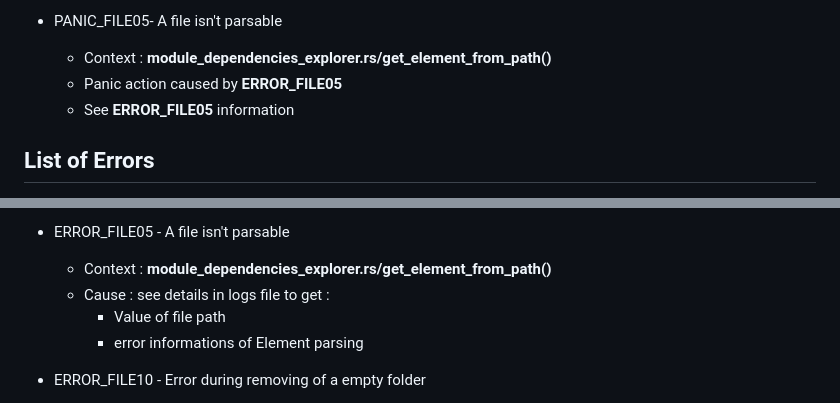
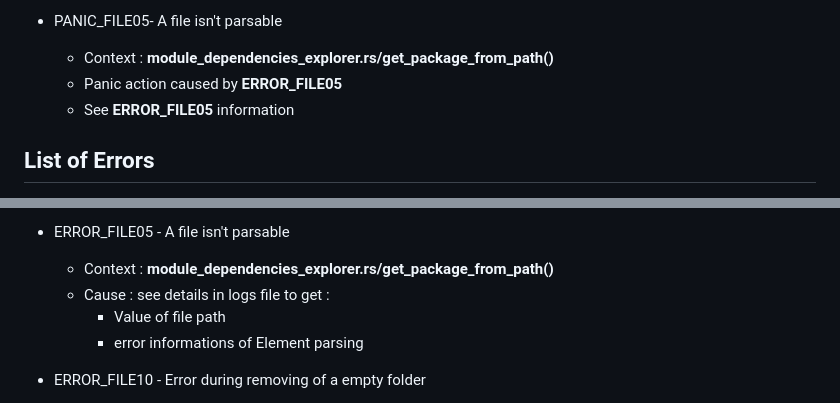
Before and after one commit to marc-chatroux-elmarcofr38/Imbriqua_Structure_Loader, a Markdown page: WIKI.md, 2 parts joined by grey strips. Rendered like a GitHub page.

Commit message:
Edit Wiki

```diff
--- a/WIKI.md
+++ b/WIKI.md
@@ -42,7 +42,7 @@
     * See __ERROR_FILE04__ information
 
 * PANIC_FILE05- A file isn't parsable
-    * Context : __module_dependencies_explorer.rs/get_element_from_path()__
+    * Context : __module_dependencies_explorer.rs/get_package_from_path()__
     * Panic action caused by __ERROR_FILE05__
     * See __ERROR_FILE05__ information
 
@@ -75,7 +75,7 @@
         * error informations of __std::fs::read_to_string()__
 
 * ERROR_FILE05 - A file isn't parsable
-    * Context : __module_dependencies_explorer.rs/get_element_from_path()__
+    * Context : __module_dependencies_explorer.rs/get_package_from_path()__
     * Cause : see details in logs file to get :
         * Value of file path
         * error informations of Element parsing
```
